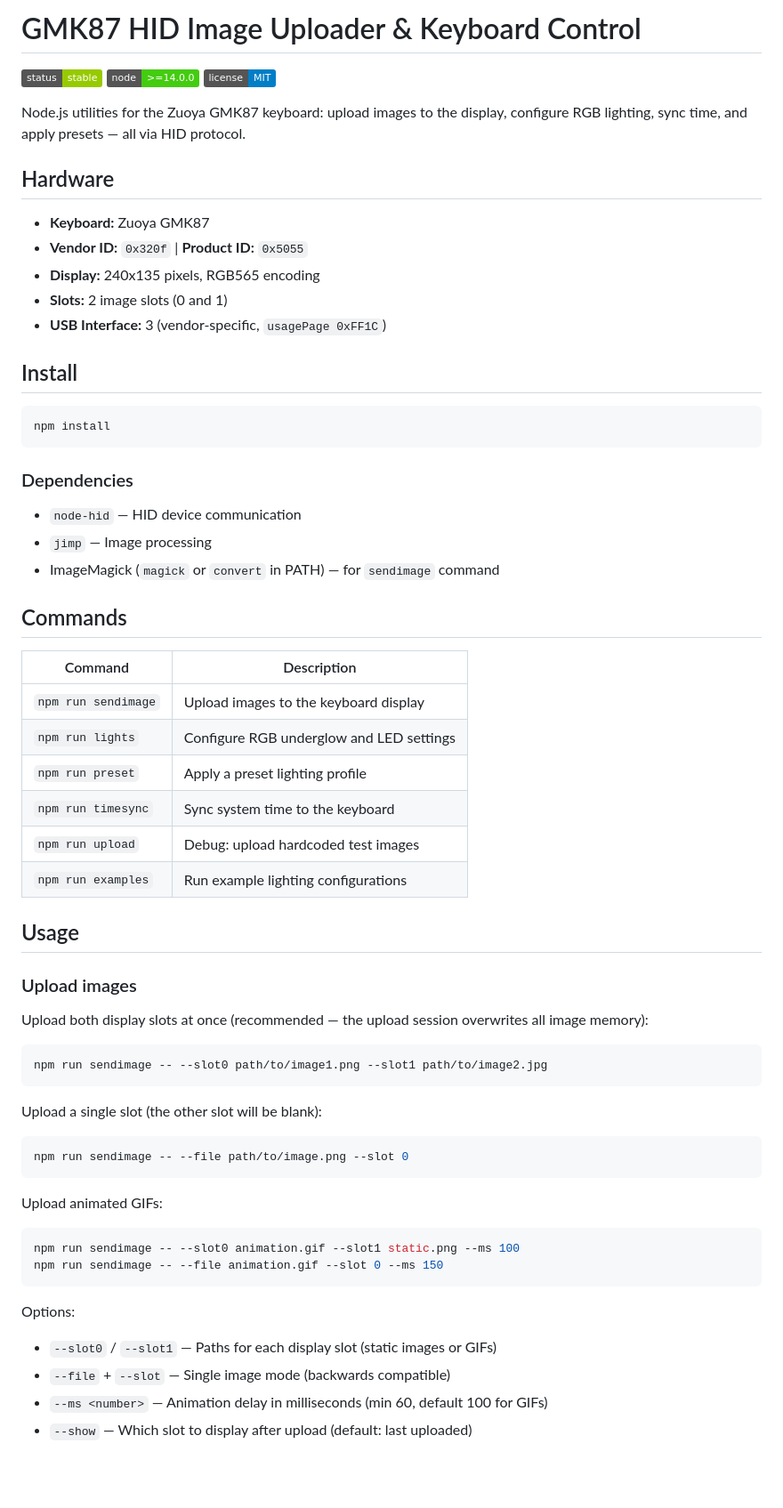
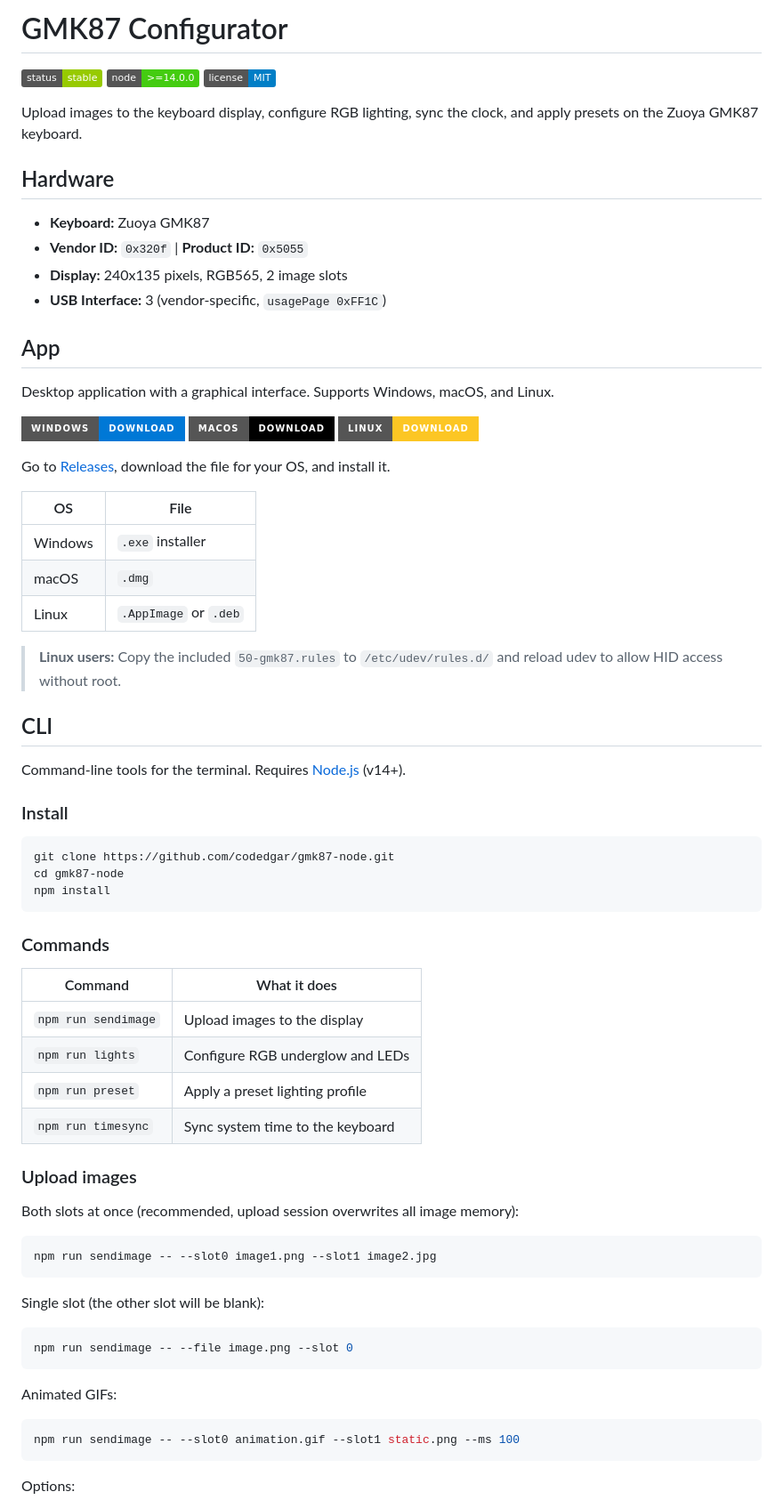
Before and after one commit to codedgar/gmk87-node, a Markdown page: README.md, the part around one of its changes. Shown at 89% size. Rendered like a GitHub page; badges without logos; blank space fills up the shorter version.

````diff
--- a/README.md
+++ b/README.md
@@ -1,68 +1,76 @@
-# GMK87 HID Image Uploader & Keyboard Control
+# GMK87 Configurator
 
 ![Status](https://img.shields.io/badge/status-stable-green)
 ![Node](https://img.shields.io/badge/node-%3E%3D14.0.0-brightgreen)
 ![License](https://img.shields.io/badge/license-MIT-blue)
 
-Node.js utilities for the Zuoya GMK87 keyboard: upload images to the display, configure RGB lighting, sync time, and apply presets — all via HID protocol.
+Upload images to the keyboard display, configure RGB lighting, sync the clock, and apply presets on the Zuoya GMK87 keyboard.
 
 ## Hardware
 
 - **Keyboard:** Zuoya GMK87
 - **Vendor ID:** `0x320f` | **Product ID:** `0x5055`
-- **Display:** 240x135 pixels, RGB565 encoding
-- **Slots:** 2 image slots (0 and 1)
+- **Display:** 240x135 pixels, RGB565, 2 image slots
 - **USB Interface:** 3 (vendor-specific, `usagePage 0xFF1C`)
 
-## Install
+## App
+
+Desktop application with a graphical interface. Supports Windows, macOS, and Linux.
+
+[![Windows](https://img.shields.io/badge/Windows-Download-0078D6?style=for-the-badge&logo=windows&logoColor=white)](https://github.com/codedgar/gmk87-node/releases/latest)
+[![macOS](https://img.shields.io/badge/macOS-Download-000000?style=for-the-badge&logo=apple&logoColor=white)](https://github.com/codedgar/gmk87-node/releases/latest)
+[![Linux](https://img.shields.io/badge/Linux-Download-FCC624?style=for-the-badge&logo=linux&logoColor=black)](https://github.com/codedgar/gmk87-node/releases/latest)
+
+Go to [Releases](https://github.com/codedgar/gmk87-node/releases/latest), download the file for your OS, and install it.
+
+| OS | File |
+|---|---|
+| Windows | `.exe` installer |
+| macOS | `.dmg` |
+| Linux | `.AppImage` or `.deb` |
+
+> **Linux users:** Copy the included `50-gmk87.rules` to `/etc/udev/rules.d/` and reload udev to allow HID access without root.
+
+## CLI
+
+Command-line tools for the terminal. Requires [Node.js](https://nodejs.org) (v14+).
+
+### Install
 
 ```bash
+git clone https://github.com/codedgar/gmk87-node.git
+cd gmk87-node
 npm install
 ```
 
-### Dependencies
+### Commands
 
-- `node-hid` — HID device communication
-- `jimp` — Image processing
-- ImageMagick (`magick` or `convert` in PATH) — for `sendimage` command
-
-## Commands
-
-| Command | Description |
+| Command | What it does |
 |---|---|
-| `npm run sendimage` | Upload images to the keyboard display |
-| `npm run lights` | Configure RGB underglow and LED settings |
+| `npm run sendimage` | Upload images to the display |
+| `npm run lights` | Configure RGB underglow and LEDs |
 | `npm run preset` | Apply a preset lighting profile |
 | `npm run timesync` | Sync system time to the keyboard |
-| `npm run upload` | Debug: upload hardcoded test images |
-| `npm run examples` | Run example lighting configurations |
-
-## Usage
 
 ### Upload images
 
-Upload both display slots at once (recommended — the upload session overwrites all image memory):
+Both slots at once (recommended, upload session overwrites all image memory):
 
 ```bash
-npm run sendimage -- --slot0 path/to/image1.png --slot1 path/to/image2.jpg
+npm run sendimage -- --slot0 image1.png --slot1 image2.jpg
 ```
 
-Upload a single slot (the other slot will be blank):
+Single slot (the other slot will be blank):
 
 ```bash
-npm run sendimage -- --file path/to/image.png --slot 0
+npm run sendimage -- --file image.png --slot 0
 ```
 
-Upload animated GIFs:
+Animated GIFs:
 
 ```bash
 npm run sendimage -- --slot0 animation.gif --slot1 static.png --ms 100
-npm run sendimage -- --file animation.gif --slot 0 --ms 150
 ```
 
 Options:
-- `--slot0` / `--slot1` — Paths for each display slot (static images or GIFs)
-- `--file` + `--slot` — Single image mode (backwards compatible)
-- `--ms <number>` — Animation delay in milliseconds (min 60, default 100 for GIFs)
-- `--show` — Which slot to display after upload (default: last uploaded)
 
````
Also changed, not shown: other parts of README.md (+112 -107 lines).
